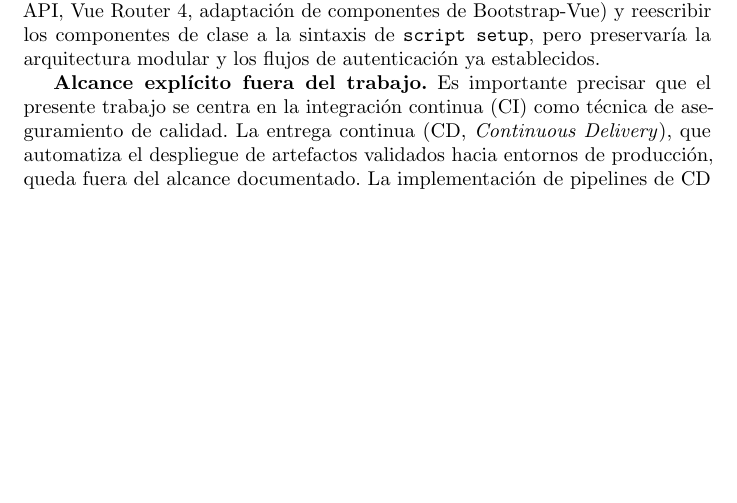
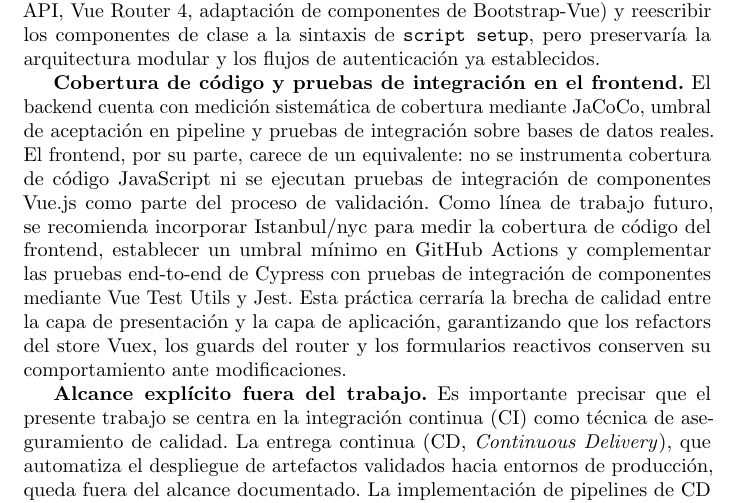
Before and after one commit to portalasig-microservices/portalasig-teg, a LaTeX document (teg/main.tex, which reads teg/chapters/teg-c5.tex): part of page 74 of 76, cut so that both start at the same text, the shorter picture padded with empty space. Compiled offline with pdfLaTeX.

Commit message:
docs(C5): add frontend coverage and integration testing as future work
- Recommend Istanbul/nyc for JavaScript code coverage measurement
- Suggest Vue Test Utils + Jest for component integration testing
- Propose coverage threshold in GitHub Actions pipeline for FE

```diff
--- a/teg/chapters/teg-c5.tex
+++ b/teg/chapters/teg-c5.tex
@@ -196,6 +196,20 @@ Bootstrap-Vue) y reescribir los componentes de clase a la sintaxis de
 \texttt{script setup}, pero preservaría la arquitectura modular y los flujos de
 autenticación ya establecidos.
 
+\textbf{Cobertura de código y pruebas de integración en el frontend.} El
+backend cuenta con medición sistemática de cobertura mediante JaCoCo, umbral
+de aceptación en pipeline y pruebas de integración sobre bases de datos reales.
+El frontend, por su parte, carece de un equivalente: no se instrumenta cobertura
+de código JavaScript ni se ejecutan pruebas de integración de componentes Vue.js
+como parte del proceso de validación. Como línea de trabajo futuro, se
+recomienda incorporar Istanbul/nyc para medir la cobertura de código del
+frontend, establecer un umbral mínimo en GitHub Actions y complementar las
+pruebas end-to-end de Cypress con pruebas de integración de componentes
+mediante Vue Test Utils y Jest. Esta práctica cerraría la brecha de calidad
+entre la capa de presentación y la capa de aplicación, garantizando que los
+refactors del store Vuex, los guards del router y los formularios reactivos
+conserven su comportamiento ante modificaciones.
+
 \textbf{Alcance explícito fuera del trabajo.} Es importante precisar que el
 presente trabajo se centra en la integración continua (CI) como técnica de
 aseguramiento de calidad. La entrega continua (CD, \textit{Continuous Delivery}),
```
Also changed, not shown: teg/main.pdf.
